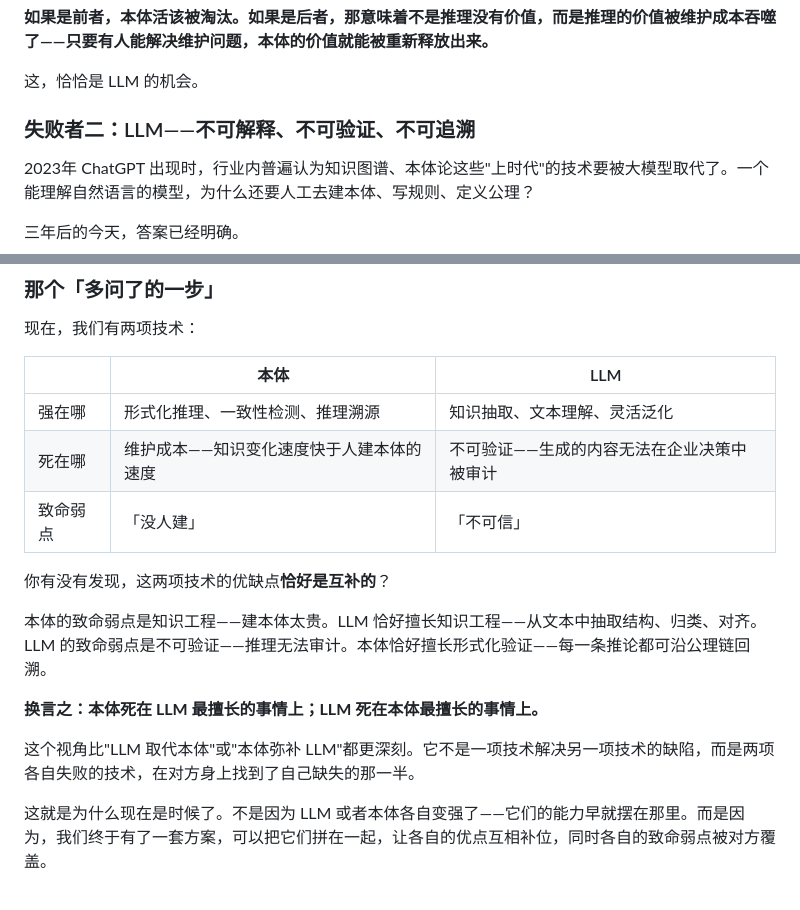
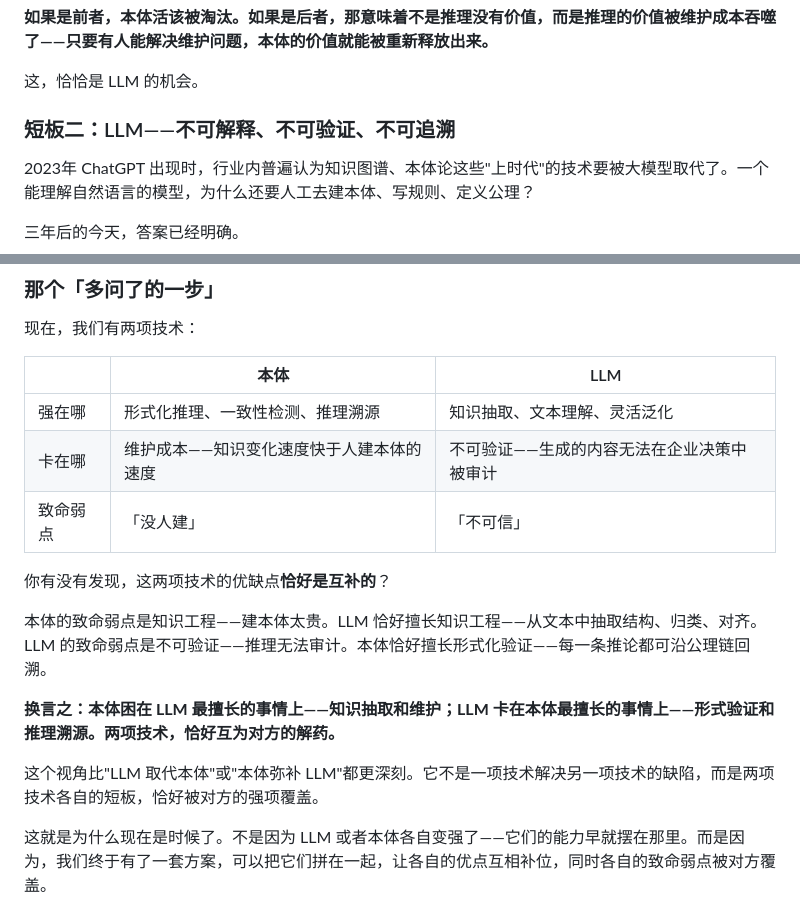
Before and after one commit to georgewangchn/OntologyOps, a Markdown page: chapters/00-序言-为什么现在是时候了.md, 2 parts joined by grey strips. GitHub-like rendering.

Commit message:
调整序言论述措辞: LLM'死'→'困/卡'，'失败者'→'短板，互补洞察保持锐度'

```diff
--- a/chapters/00-序言-为什么现在是时候了.md
+++ b/chapters/00-序言-为什么现在是时候了.md
@@ -50,7 +50,7 @@
 
 这，恰恰是 LLM 的机会。
 
-### 失败者二：LLM——不可解释、不可验证、不可追溯
+### 短板二：LLM——不可解释、不可验证、不可追溯
 
 2023年 ChatGPT 出现时，行业内普遍认为知识图谱、本体论这些"上时代"的技术要被大模型取代了。一个能理解自然语言的模型，为什么还要人工去建本体、写规则、定义公理？
 
@@ -69,16 +69,16 @@
 | | 本体 | LLM |
 |------|------|-----|
 | 强在哪 | 形式化推理、一致性检测、推理溯源 | 知识抽取、文本理解、灵活泛化 |
-| 死在哪 | 维护成本——知识变化速度快于人建本体的速度 | 不可验证——生成的内容无法在企业决策中被审计 |
+| 卡在哪 | 维护成本——知识变化速度快于人建本体的速度 | 不可验证——生成的内容无法在企业决策中被审计 |
 | 致命弱点 | 「没人建」 | 「不可信」 |
 
 你有没有发现，这两项技术的优缺点**恰好是互补的**？
 
 本体的致命弱点是知识工程——建本体太贵。LLM 恰好擅长知识工程——从文本中抽取结构、归类、对齐。LLM 的致命弱点是不可验证——推理无法审计。本体恰好擅长形式化验证——每一条推论都可沿公理链回溯。
 
-**换言之：本体死在 LLM 最擅长的事情上；LLM 死在本体最擅长的事情上。**
+**换言之：本体困在 LLM 最擅长的事情上——知识抽取和维护；LLM 卡在本体最擅长的事情上——形式验证和推理溯源。两项技术，恰好互为对方的解药。**
 
-这个视角比"LLM 取代本体"或"本体弥补 LLM"都更深刻。它不是一项技术解决另一项技术的缺陷，而是两项各自失败的技术，在对方身上找到了自己缺失的那一半。
+这个视角比"LLM 取代本体"或"本体弥补 LLM"都更深刻。它不是一项技术解决另一项技术的缺陷，而是两项技术各自的短板，恰好被对方的强项覆盖。
 
 这就是为什么现在是时候了。不是因为 LLM 或者本体各自变强了——它们的能力早就摆在那里。而是因为，我们终于有了一套方案，可以把它们拼在一起，让各自的优点互相补位，同时各自的致命弱点被对方覆盖。
 
```
